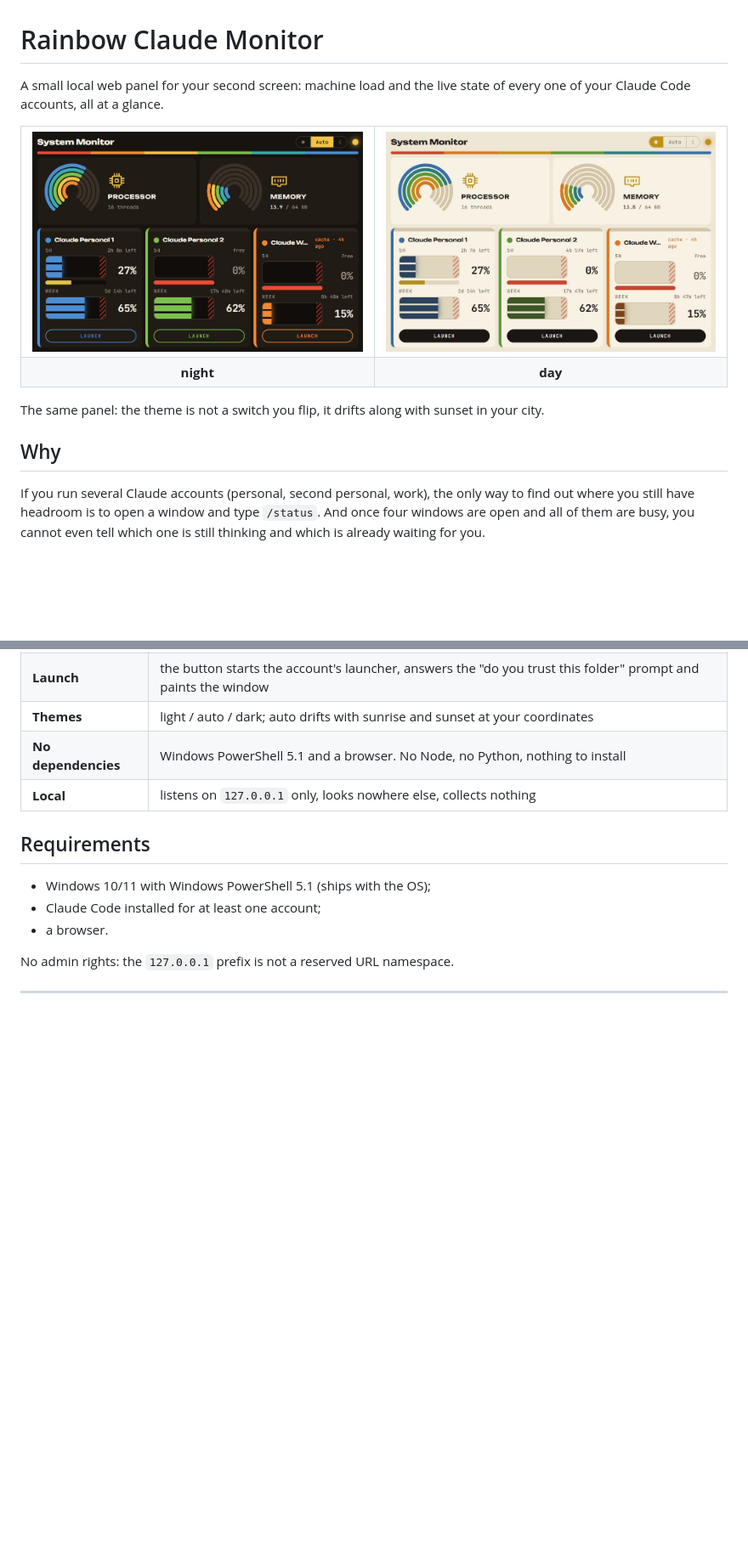
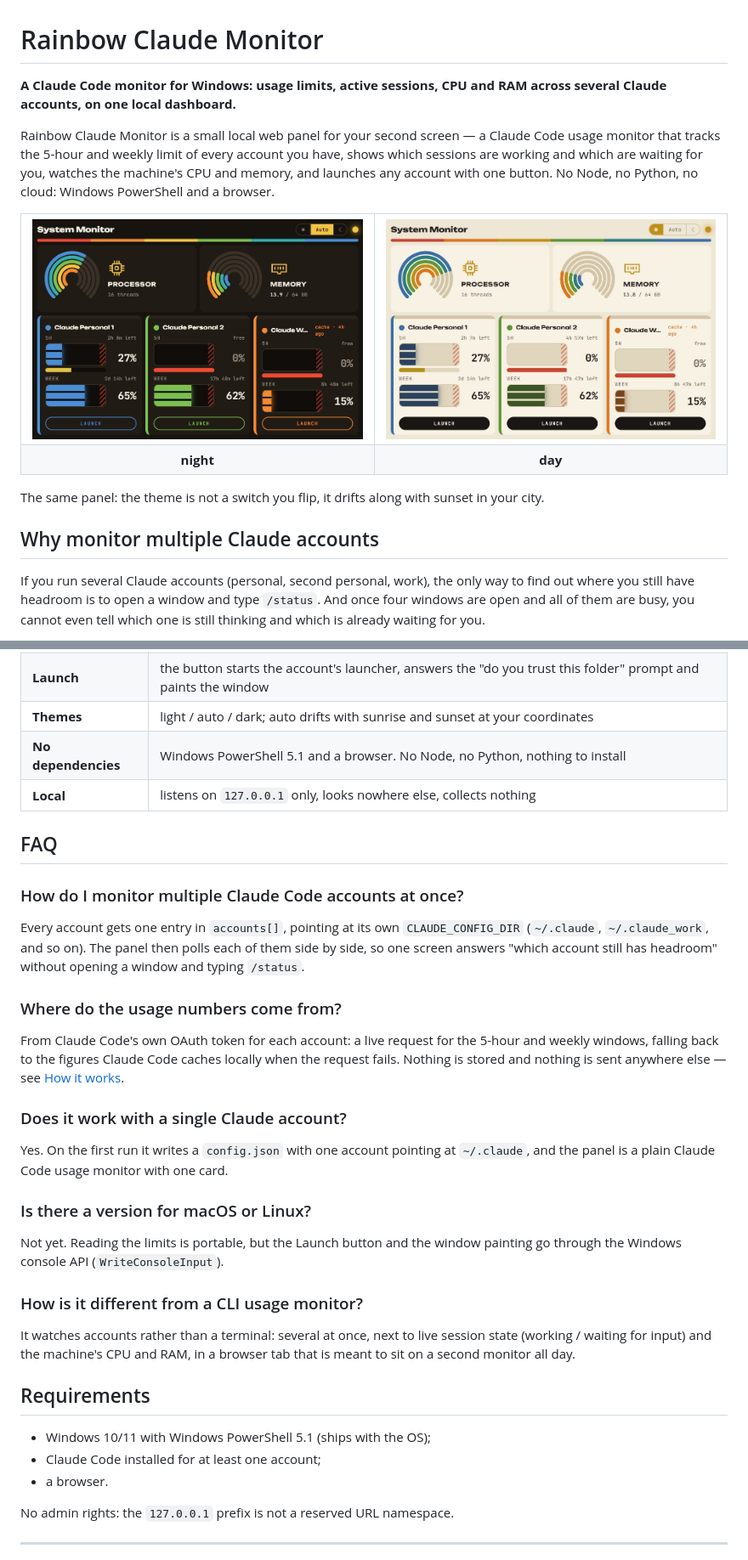
Before and after one commit to Lesuut/Rainbow-Claude-Monitor, a Markdown page: README.md, 2 parts joined by grey strips. Shown at 85% size. GitHub-like rendering; blank space fills up the shorter version.

Commit message:
docs: make the README findable, not just readable
The repo name is the one term nobody searches for. The opening lines now
say what the thing is in the words people type - a Claude Code monitor,
a Claude Code usage monitor, several Claude accounts at once - and the
screenshot alt text says the same rather than "the panel at night".

Adds an FAQ whose headings are the questions themselves, so they can be
matched and linked directly, and renames "Why" to the question it
answers.

Co-Authored-By: Claude Opus 5 (1M context) <noreply@anthropic.com>
Claude-Session: https://claude.ai/code/session_01UpBvAMgSrmg8eRWYhXZcFw

```diff
--- a/README.md
+++ b/README.md
@@ -1,7 +1,13 @@
 # Rainbow Claude Monitor
 
-A small local web panel for your second screen: machine load and the live state
-of every one of your Claude Code accounts, all at a glance.
+**A Claude Code monitor for Windows: usage limits, active sessions, CPU and RAM
+across several Claude accounts, on one local dashboard.**
+
+Rainbow Claude Monitor is a small local web panel for your second screen — a
+Claude Code usage monitor that tracks the 5-hour and weekly limit of every
+account you have, shows which sessions are working and which are waiting for
+you, watches the machine's CPU and memory, and launches any account with one
+button. No Node, no Python, no cloud: Windows PowerShell and a browser.
 
 <table>
   <tr>
@@ -17,7 +23,7 @@ of every one of your Claude Code accounts, all at a glance.
 The same panel: the theme is not a switch you flip, it drifts along with sunset
 in your city.
 
-## Why
+## Why monitor multiple Claude accounts
 
 If you run several Claude accounts (personal, second personal, work), the only
 way to find out where you still have headroom is to open a window and type
@@ -50,6 +56,38 @@ sun goes down, and a card blinks briefly the moment its Claude finishes a turn.
 | **Themes** | light / auto / dark; auto drifts with sunrise and sunset at your coordinates |
 | **No dependencies** | Windows PowerShell 5.1 and a browser. No Node, no Python, nothing to install |
 | **Local** | listens on `127.0.0.1` only, looks nowhere else, collects nothing |
+
+## FAQ
+
+### How do I monitor multiple Claude Code accounts at once?
+
+Every account gets one entry in `accounts[]`, pointing at its own
+`CLAUDE_CONFIG_DIR` (`~/.claude`, `~/.claude_work`, and so on). The panel then
+polls each of them side by side, so one screen answers "which account still has
+headroom" without opening a window and typing `/status`.
+
+### Where do the usage numbers come from?
+
+From Claude Code's own OAuth token for each account: a live request for the
+5-hour and weekly windows, falling back to the figures Claude Code caches
+locally when the request fails. Nothing is stored and nothing is sent anywhere
+else — see [How it works](#how-it-works).
+
+### Does it work with a single Claude account?
+
+Yes. On the first run it writes a `config.json` with one account pointing at
+`~/.claude`, and the panel is a plain Claude Code usage monitor with one card.
+
+### Is there a version for macOS or Linux?
+
+Not yet. Reading the limits is portable, but the Launch button and the window
+painting go through the Windows console API (`WriteConsoleInput`).
+
+### How is it different from a CLI usage monitor?
+
+It watches accounts rather than a terminal: several at once, next to live
+session state (working / waiting for input) and the machine's CPU and RAM, in a
+browser tab that is meant to sit on a second monitor all day.
 
 ## Requirements
 
```
Also changed, not shown: other parts of README.md (+2 -2 lines).
